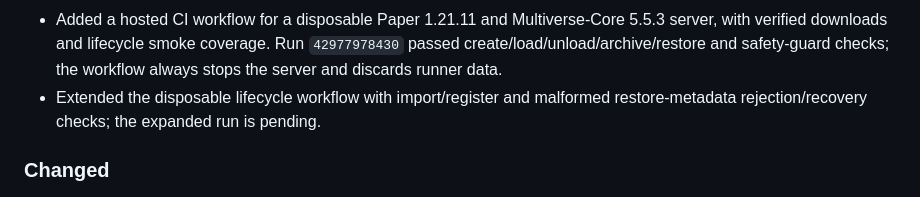
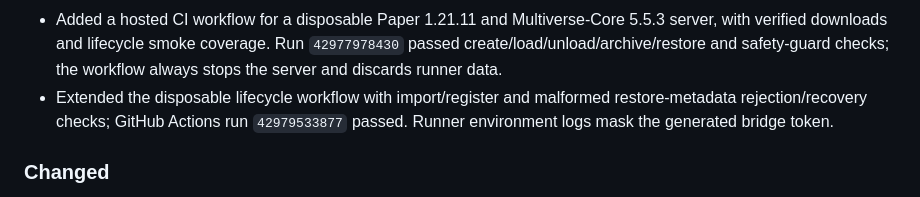
Before and after one commit to Aryadeep2007/minecraft-server-platform, a Markdown page: CHANGELOG.md, the part around the change. GitHub-like rendering.

Commit message:
docs: record import and restore integration results

```diff
--- a/CHANGELOG.md
+++ b/CHANGELOG.md
@@ -28,7 +28,7 @@ The changes below are included in the public `main` checkpoint dated 11 November
 - Verified the deployed dashboard and world-list page render in headless Edge over the private connection; no browser write action was submitted.
 - Added isolated ASGI tests for authenticated same-origin create/load/unload/archive/restore requests and cross-origin rejection, using a mocked bridge so no Paper world is created.
 - Added a hosted CI workflow for a disposable Paper 1.21.11 and Multiverse-Core 5.5.3 server, with verified downloads and lifecycle smoke coverage. Run `42977978430` passed create/load/unload/archive/restore and safety-guard checks; the workflow always stops the server and discards runner data.
-- Extended the disposable lifecycle workflow with import/register and malformed restore-metadata rejection/recovery checks; the expanded run is pending.
+- Extended the disposable lifecycle workflow with import/register and malformed restore-metadata rejection/recovery checks; GitHub Actions run `42979533877` passed. Runner environment logs mask the generated bridge token.
 
 ### Changed
 
```
Also changed, not shown: docs/roadmap.md (+1 -1 lines).
